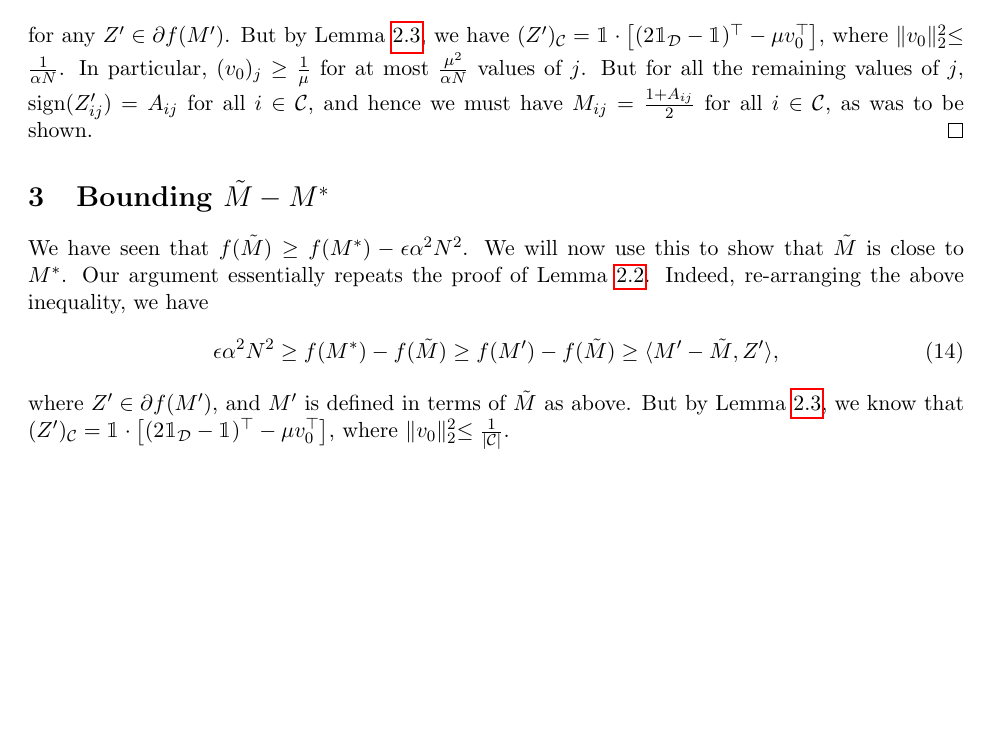
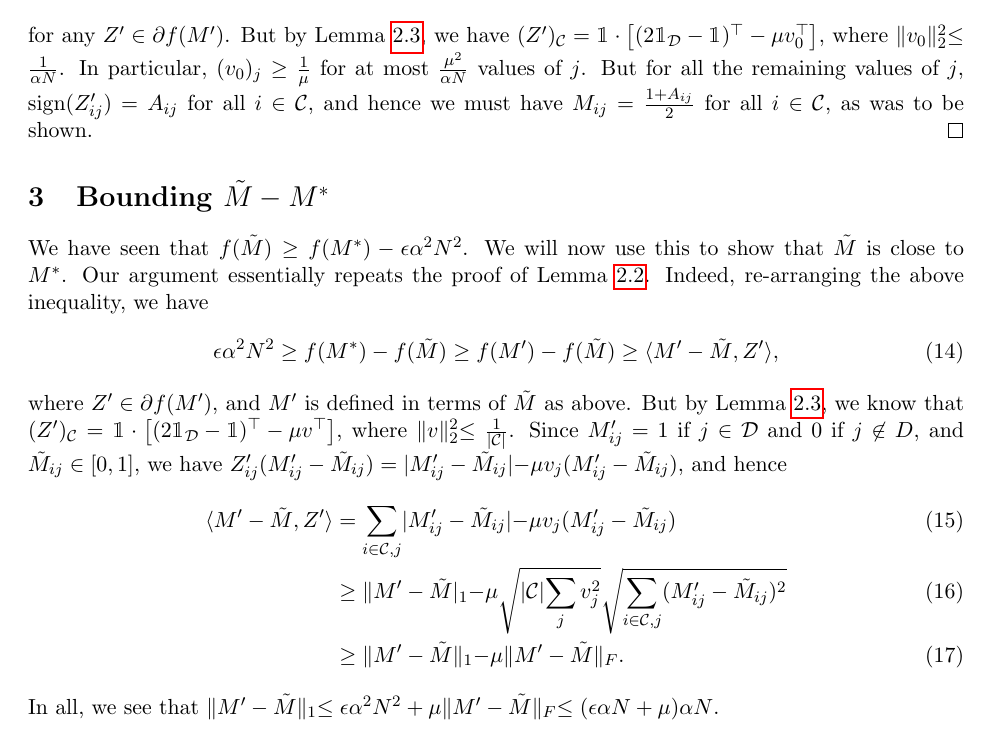
Before and after one commit to jsteinha/crowdsourcing, a LaTeX document (ideas/polynomial.tex): part of page 3 of 3, cut so that both start at the same text, the shorter picture padded with empty space. Compiled offline with pdfLaTeX.

Commit message:
about to refactor

```diff
--- a/ideas/polynomial.tex
+++ b/ideas/polynomial.tex
@@ -190,6 +190,13 @@ the proof of Lemma~\ref{lem:ones}. Indeed, re-arranging the above
 inequality, we have
 \[ \epsilon \alpha^2 N^2 \geq f(M^*) - f(\M) \geq f(M') - f(\M) \geq \langle M' - \M, Z' \rangle, \]
 where $Z' \in \partial f(M')$, and $M'$ is defined in terms of $\M$ as above.
-But by Lemma~\ref{lem:subgradient}, we know that $(Z')_{\sC} = \bi \cdot \left[(2\bi_{\sD}-\bi)^{\top} - \mu v_0^{\top}\right]$,
-where $\|v_0\|_2^2 \leq \frac{1}{|\sC|}$.
+But by Lemma~\ref{lem:subgradient}, we know that $(Z')_{\sC} = \bi \cdot \left[(2\bi_{\sD}-\bi)^{\top} - \mu v^{\top}\right]$,
+where $\|v\|_2^2 \leq \frac{1}{|\sC|}$. Since $M_{ij}' = 1$ if $j \in \sD$ and $0$ if $j \not\in D$, and
+$\M_{ij} \in [0,1]$, we have $Z'_{ij}(M_{ij}'-\M_{ij}) = |M_{ij}' - \M_{ij}| - \mu v_j(M_{ij}'-\M_{ij})$, and hence
+\begin{align}
+\langle M' - \M, Z' \rangle &= \sum_{i \in \sC, j} |M_{ij}' - \M_{ij}| - \mu v_j (M_{ij}' - \M_{ij}) \\
+ &\geq \|M'-\M|_1 - \mu \sqrt{|\sC|\sum_j v_j^2}\sqrt{\sum_{i \in \sC, j} (M_{ij}'-\M_{ij})^2} \\
+ &\geq \|M'-\M\|_1 - \mu \|M' - \M\|_F.
+\end{align}
+In all, we see that $\|M'-\M\|_1 \leq \epsilon \alpha^2 N^2 + \mu \|M' - \M\|_F \leq (\epsilon\alpha N + \mu)\alpha N$.
 \end{document}
```
